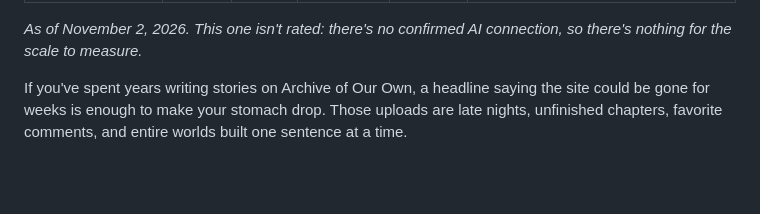
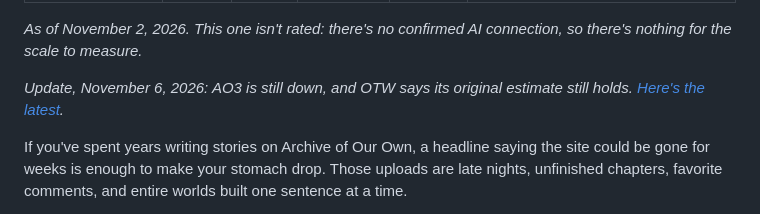
Before and after one commit to hnt504/thebunkerscale-site, a Markdown page: content/posts/ao3-down-is-your-writing-safe.md, the part around the change. Drawn GitHub-style; blank space fills up the shorter version.

Commit message:
Draft: AO3 Update: Still Down, Still on Schedule (Briefing, unrated)
Co-Authored-By: Claude Opus 5.5 <noreply@anthropic.com>
Claude-Session: https://claude.ai/code/session_0118HSijz3wpxpBp1kE8eMco

```diff
--- a/content/posts/ao3-down-is-your-writing-safe.md
+++ b/content/posts/ao3-down-is-your-writing-safe.md
@@ -7,6 +7,8 @@ type: Briefing
 description: Archive of Our Own is offline after a security incident and could be down for two to four weeks. Its operator says no stories, bookmarks or kudos have been deleted. Here's what's confirmed, what isn't, and what writers can do now.
 ---
 *As of November 2, 2026. This one isn't rated: there's no confirmed AI connection, so there's nothing for the scale to measure.*
+
+*Update, November 6, 2026: AO3 is still down, and OTW says its original estimate still holds. [Here's the latest](/posts/ao3-still-down-update-november-6/).*
 
 If you've spent years writing stories on Archive of Our Own, a headline saying the site could be gone for weeks is enough to make your stomach drop. Those uploads are late nights, unfinished chapters, favorite comments, and entire worlds built one sentence at a time.
 
```
Also changed, not shown: content/posts/ao3-still-down-update-november-6.md (added, +48 -0 lines).
